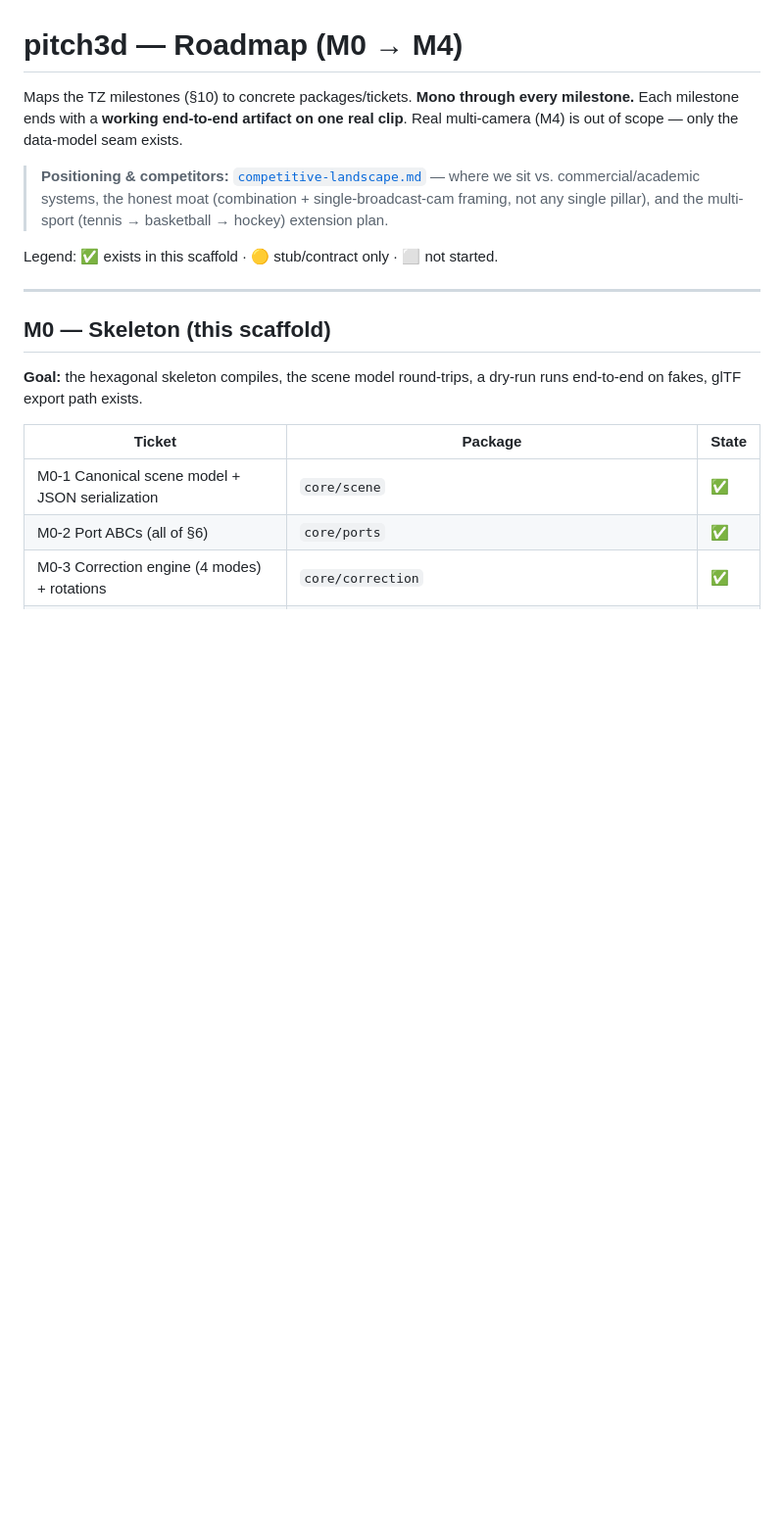
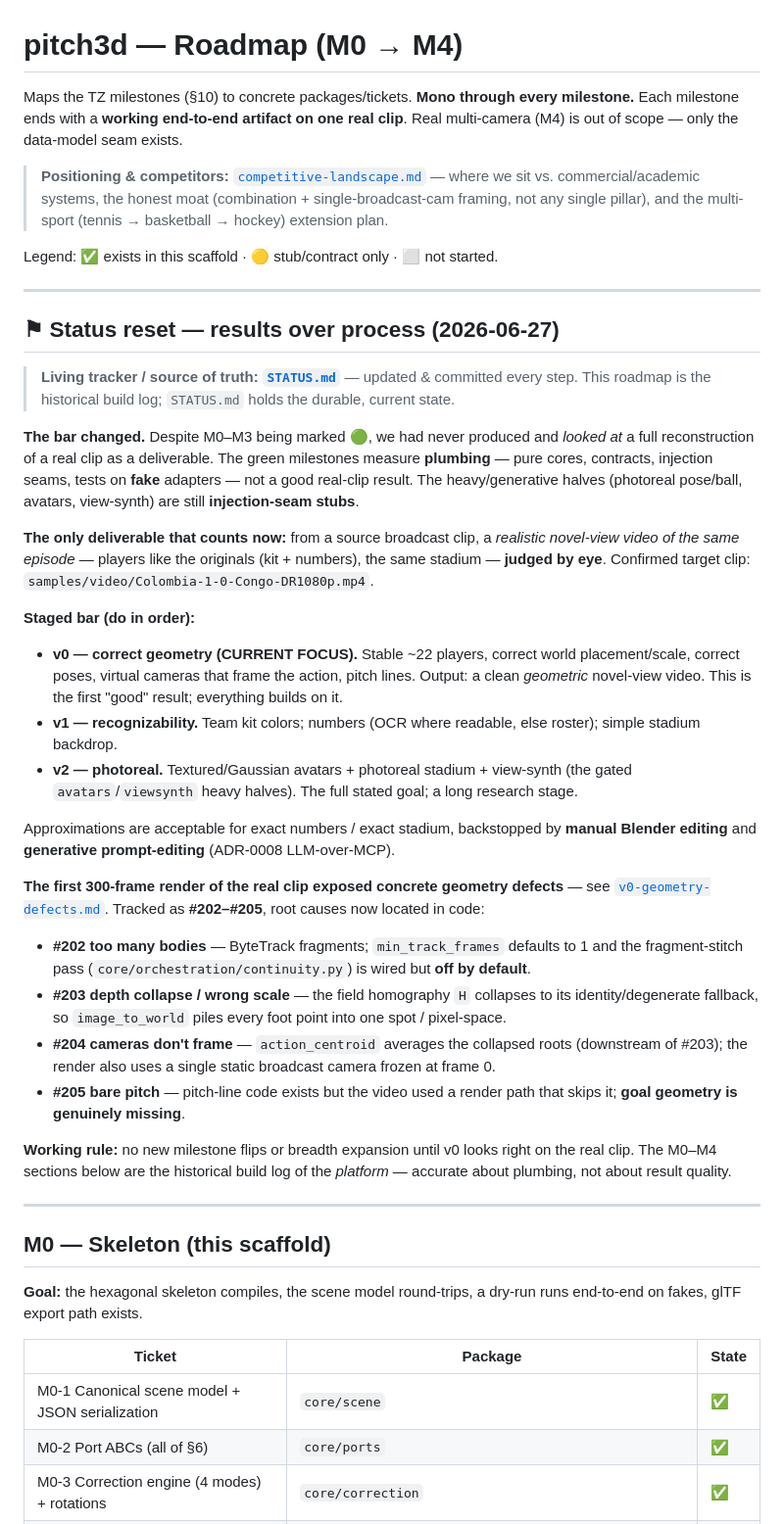
Before and after one commit to chubuchnyi/fifa, a Markdown page: docs/roadmap.md, the part around the change. Shown at 98% size. Drawn GitHub-style; blank space fills up the shorter version.

```diff
--- a/docs/roadmap.md
+++ b/docs/roadmap.md
@@ -9,6 +9,50 @@ Each milestone ends with a **working end-to-end artifact on one real clip**. Rea
 > not any single pillar), and the multi-sport (tennis → basketball → hockey) extension plan.
 
 Legend: ✅ exists in this scaffold · 🟡 stub/contract only · ⬜ not started.
+
+---
+
+## ⚑ Status reset — results over process (2026-06-27)
+
+> **Living tracker / source of truth: [`STATUS.md`](STATUS.md)** — updated & committed every step.
+> This roadmap is the historical build log; `STATUS.md` holds the durable, current state.
+
+**The bar changed.** Despite M0–M3 being marked 🟢, we had never produced and *looked at* a full
+reconstruction of a real clip as a deliverable. The green milestones measure **plumbing** — pure
+cores, contracts, injection seams, tests on **fake** adapters — not a good real-clip result. The
+heavy/generative halves (photoreal pose/ball, avatars, view-synth) are still **injection-seam stubs**.
+
+**The only deliverable that counts now:** from a source broadcast clip, a *realistic novel-view video
+of the same episode* — players like the originals (kit + numbers), the same stadium — **judged by
+eye**. Confirmed target clip: `samples/video/Colombia-1-0-Congo-DR1080p.mp4`.
+
+**Staged bar (do in order):**
+- **v0 — correct geometry (CURRENT FOCUS).** Stable ~22 players, correct world placement/scale,
+  correct poses, virtual cameras that frame the action, pitch lines. Output: a clean *geometric*
+  novel-view video. This is the first "good" result; everything builds on it.
+- **v1 — recognizability.** Team kit colors; numbers (OCR where readable, else roster); simple
+  stadium backdrop.
+- **v2 — photoreal.** Textured/Gaussian avatars + photoreal stadium + view-synth (the gated
+  `avatars`/`viewsynth` heavy halves). The full stated goal; a long research stage.
+
+Approximations are acceptable for exact numbers / exact stadium, backstopped by **manual Blender
+editing** and **generative prompt-editing** (ADR-0008 LLM-over-MCP).
+
+**The first 300-frame render of the real clip exposed concrete geometry defects** — see
+[`v0-geometry-defects.md`](v0-geometry-defects.md). Tracked as **#202–#205**, root causes now located
+in code:
+- **#202 too many bodies** — ByteTrack fragments; `min_track_frames` defaults to 1 and the
+  fragment-stitch pass (`core/orchestration/continuity.py`) is wired but **off by default**.
+- **#203 depth collapse / wrong scale** — the field homography `H` collapses to its
+  identity/degenerate fallback, so `image_to_world` piles every foot point into one spot / pixel-space.
+- **#204 cameras don't frame** — `action_centroid` averages the collapsed roots (downstream of #203);
+  the render also uses a single static broadcast camera frozen at frame 0.
+- **#205 bare pitch** — pitch-line code exists but the video used a render path that skips it; **goal
+  geometry is genuinely missing**.
+
+**Working rule:** no new milestone flips or breadth expansion until v0 looks right on the real clip.
+The M0–M4 sections below are the historical build log of the *platform* — accurate about plumbing,
+not about result quality.
 
 ---
 
```
Also changed, not shown: docs/STATUS.md (added, +65 -0 lines), docs/v0-geometry-defects.md (added, +87 -0 lines).
